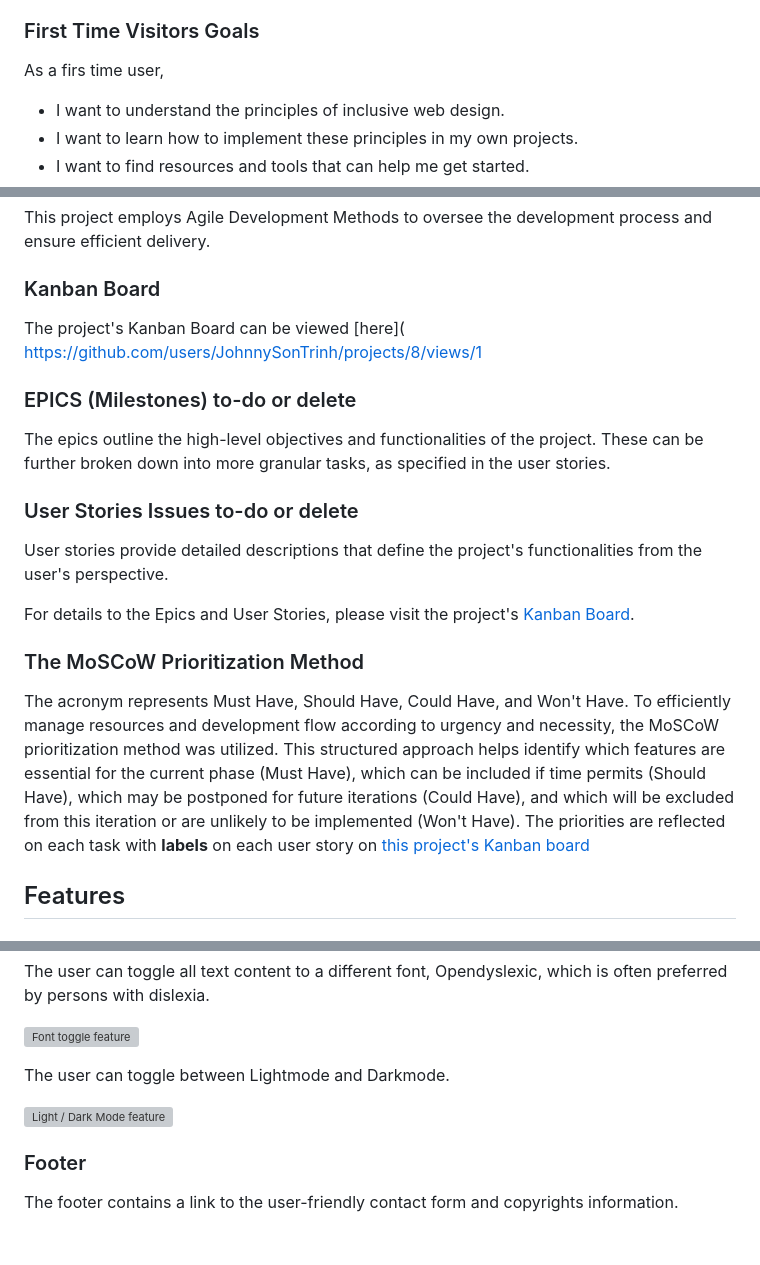
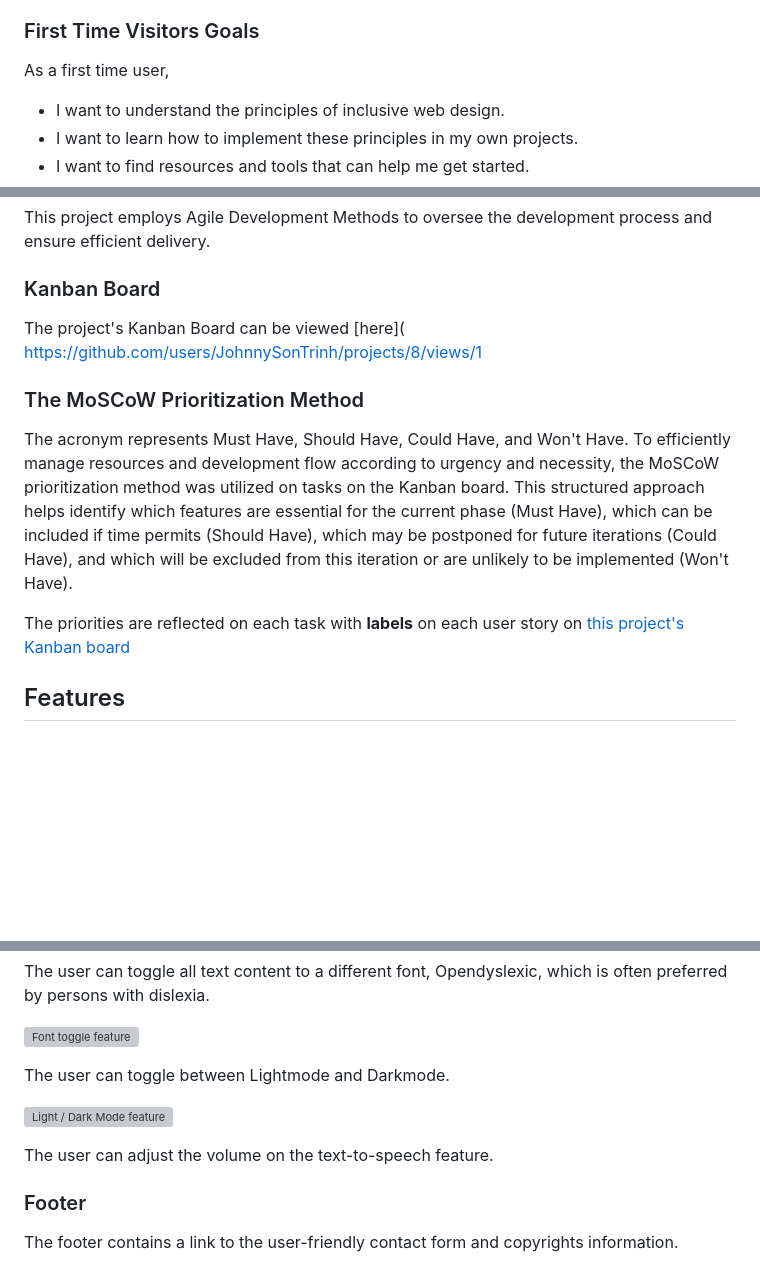
Before and after one commit to JohnnySonTrinh/all-inclusive, a Markdown page: README.md, 3 parts joined by grey strips. Drawn GitHub-style; blank space fills up the shorter version; grey boxes are pictures that could not be loaded.

Commit message:
Update README.md
Fix typos and image link

```diff
--- a/README.md
+++ b/README.md
@@ -17,7 +17,7 @@ People who embrace inclusivity and accessible web design. The website offers use
 
 ### First Time Visitors Goals
 
-As a firs time user,
+As a first time user,
 
 - I want to understand the principles of inclusive web design.
 - I want to learn how to implement these principles in my own projects.
@@ -171,19 +171,10 @@ This project employs Agile Development Methods to oversee the development proces
 
 The project's Kanban Board can be viewed [here]( https://github.com/users/JohnnySonTrinh/projects/8/views/1
 
-### EPICS (Milestones) to-do or delete
-
-The epics outline the high-level objectives and functionalities of the project. These can be further broken down into more granular tasks, as specified in the user stories.
-
-### User Stories Issues to-do or delete
-
-User stories provide detailed descriptions that define the project's functionalities from the user's perspective.
-
-For details to the Epics and User Stories, please visit the project's [Kanban Board](https://github.com/users/JohnnySonTrinh/projects/8/views/1).
-
 ### The MoSCoW Prioritization Method
 
-The acronym represents Must Have, Should Have, Could Have, and Won't Have. To efficiently manage resources and development flow according to urgency and necessity, the MoSCoW prioritization method was utilized. This structured approach helps identify which features are essential for the current phase (Must Have), which can be included if time permits (Should Have), which may be postponed for future iterations (Could Have), and which will be excluded from this iteration or are unlikely to be implemented (Won't Have).
+The acronym represents Must Have, Should Have, Could Have, and Won't Have. To efficiently manage resources and development flow according to urgency and necessity, the MoSCoW prioritization method was utilized on tasks on the Kanban board. This structured approach helps identify which features are essential for the current phase (Must Have), which can be included if time permits (Should Have), which may be postponed for future iterations (Could Have), and which will be excluded from this iteration or are unlikely to be implemented (Won't Have).<br>
+
 The priorities are reflected on each task with **labels** on each user story on [this project's Kanban board](https://github.com/users/JohnnySonTrinh/projects/8/views/1)
 
 ## Features
@@ -201,6 +192,8 @@ The user can toggle all text content to a different font, Opendyslexic, which is
 The user can toggle between Lightmode and Darkmode.
 
 ![Light / Dark Mode feature](/documentation/features/feature-toggle-mode.png)
+
+The user can adjust the volume on the text-to-speech feature.
 
 ### Footer
 
```
Also changed, not shown: other parts of README.md (+1 -1 lines).
